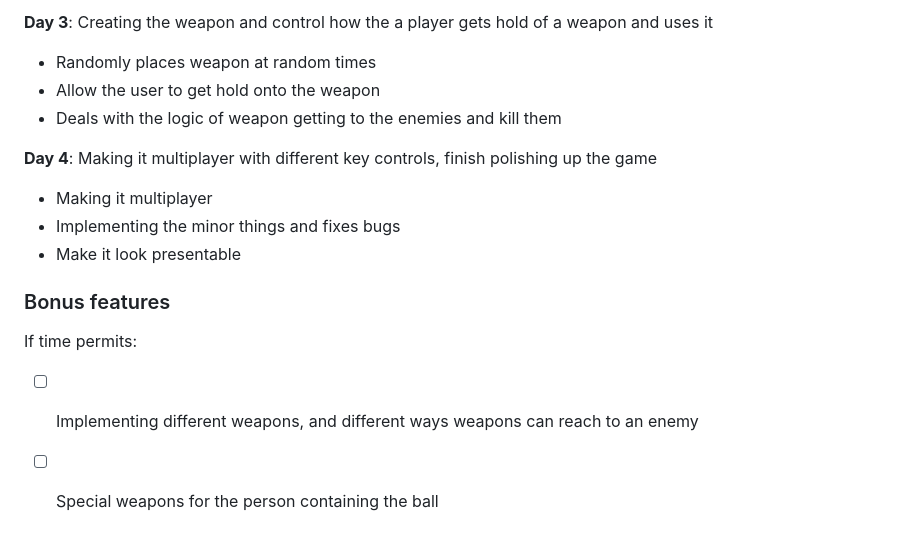
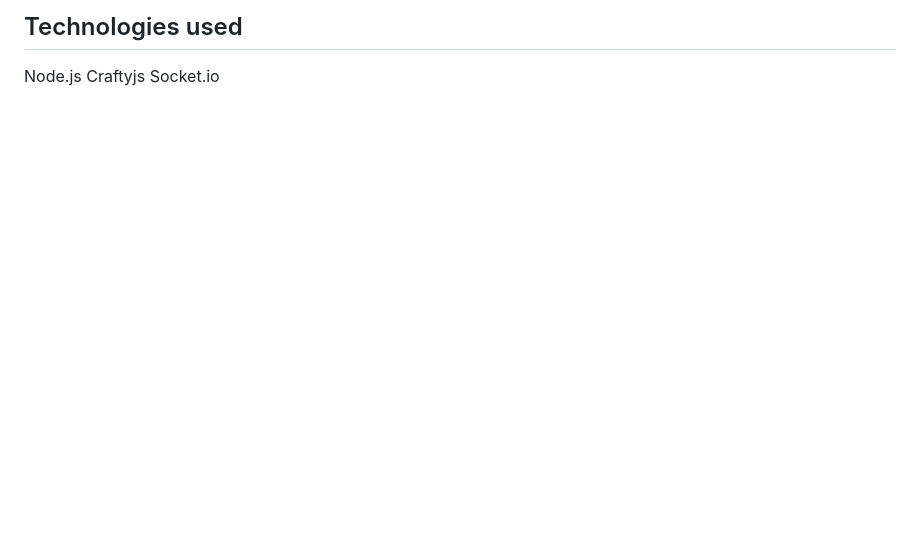
Before and after one commit to lykwan/mazewars, a Markdown page: README.md, the part around the change printed below. Drawn GitHub-style; blank space fills up the shorter version.

```diff
--- a/README.md
+++ b/README.md
@@ -60,18 +26,4 @@ In addition to the webpack entry file, there will be three scripts involved in t
-**Day 3**: Creating the weapon and control how the a player gets hold of a weapon and uses it
-
-- Randomly places weapon at random times
-- Allow the user to get hold onto the weapon
-- Deals with the logic of weapon getting to the enemies and kill them
-
-**Day 4**: Making it multiplayer with different key controls, finish polishing up the game
-
-- Making it multiplayer
-- Implementing the minor things and fixes bugs
-- Make it look presentable
-
-### Bonus features
-
-If time permits:
-
-- [ ] Implementing different weapons, and different ways weapons can reach to an enemy
-- [ ] Special weapons for the person containing the ball
+## Technologies used
+Node.js
+Craftyjs
+Socket.io
```
Also changed, not shown: other parts of README.md (+13 -47 lines), screenshots/catching_ball.png (added), screenshots/shooting_weapon.png (added), 5 other files.
